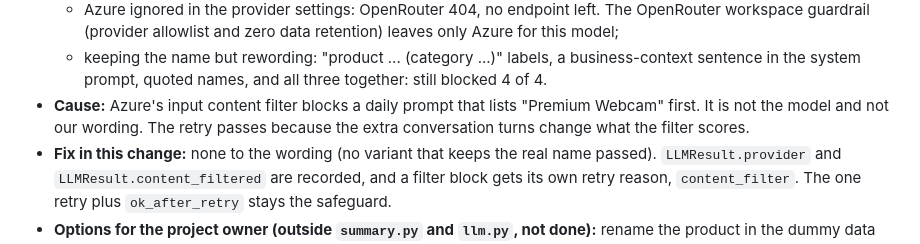
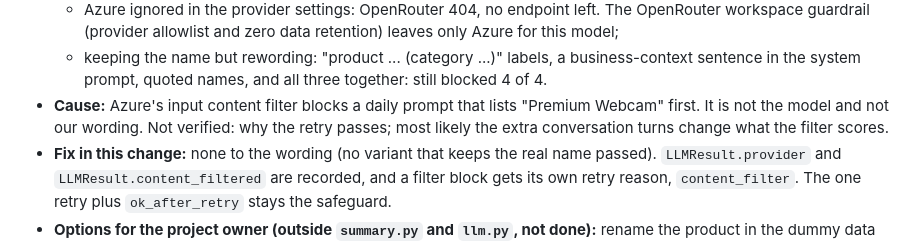
Before and after one commit to Azeem-Subhani/ai-sales-analyst, a Markdown page: docs/decisions.md, the part around the change. Drawn GitHub-style.

Commit message:
wrapup: mark the refusal retry explanation as unverified
Co-Authored-By: Claude Opus 5.5 <noreply@anthropic.com>

```diff
--- a/docs/decisions.md
+++ b/docs/decisions.md
@@ -1110,8 +1110,9 @@ text are marked **(clarified)**.
     business-context sentence in the system prompt, quoted names, and all three
     together: still blocked 4 of 4.
 - **Cause:** Azure's input content filter blocks a daily prompt that lists "Premium
-  Webcam" first. It is not the model and not our wording. The retry passes because
-  the extra conversation turns change what the filter scores.
+  Webcam" first. It is not the model and not our wording. Not verified: why the
+  retry passes; most likely the extra conversation turns change what the filter
+  scores.
 - **Fix in this change:** none to the wording (no variant that keeps the real name
   passed). `LLMResult.provider` and `LLMResult.content_filtered` are recorded, and a
   filter block gets its own retry reason, `content_filter`. The one retry plus
```
